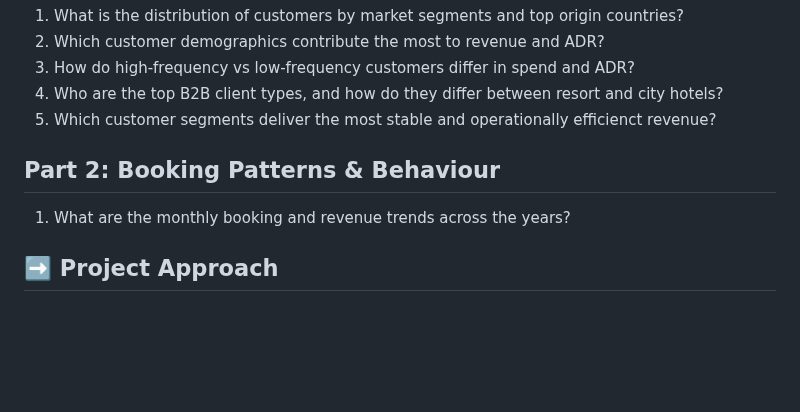
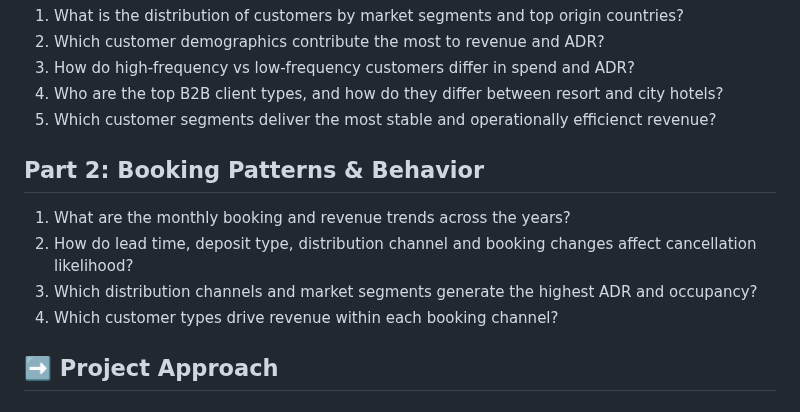
Before and after one commit to Trevor20/SQL-PowerBI-Portfolio, a Markdown page: projects/Project6-HotelAnalysis/README.md, the part around the change. GitHub-like rendering; blank space fills up the shorter version.

```diff
--- a/projects/Project6-HotelAnalysis/README.md
+++ b/projects/Project6-HotelAnalysis/README.md
@@ -157,8 +157,11 @@ The MySQL database contains 7 related tables:
 4. Who are the top B2B client types, and how do they differ between resort and city hotels?
 5. Which customer segments deliver the most stable and operationally efficienct revenue?
 
-## Part 2: Booking Patterns & Behaviour
+## Part 2: Booking Patterns & Behavior
 1. What are the monthly booking and revenue trends across the years?
+2. How do lead time, deposit type, distribution channel and booking changes affect cancellation likelihood?
+3. Which distribution channels and market segments generate the highest ADR and occupancy?
+4. Which customer types drive revenue within each booking channel?
 
 ## ➡️ Project Approach
 
```
